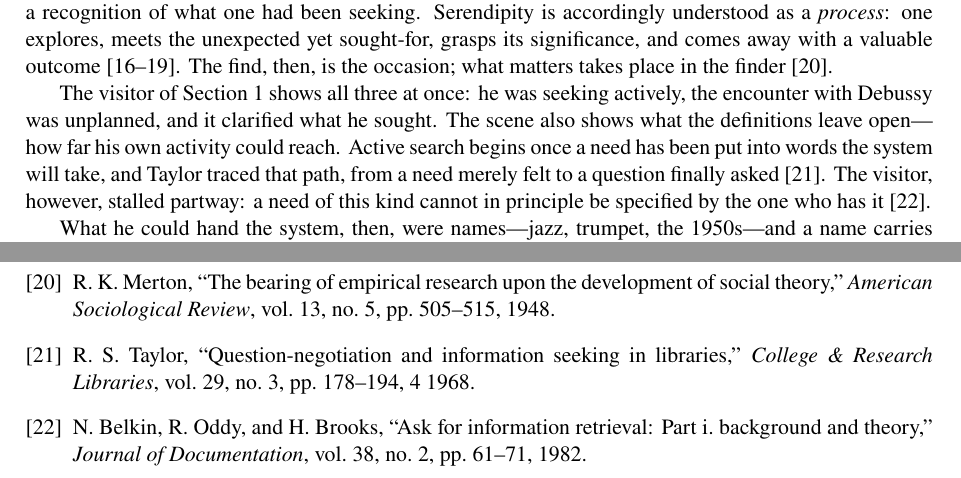
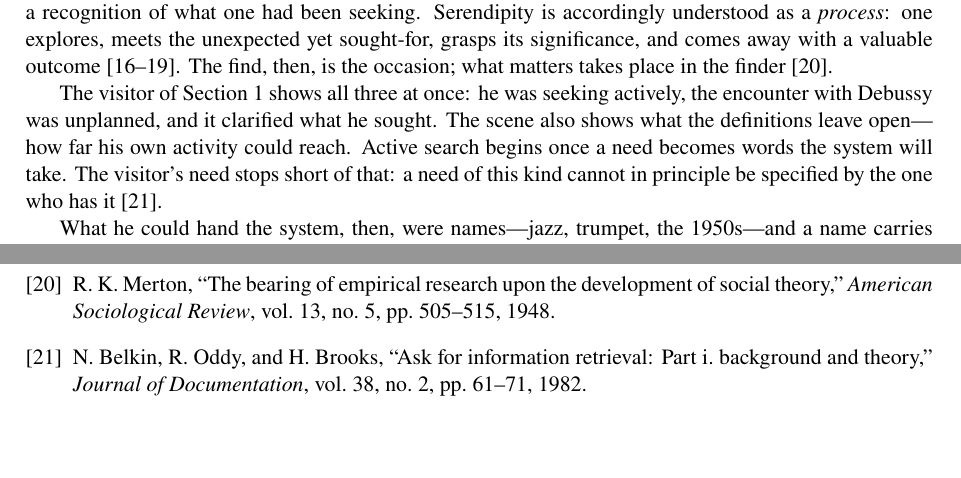
Before and after one commit to altfluss/2026_Serendipity_JDoc_Rev, a LaTeX paper (main.tex, which reads sec2.tex): two parts of pages 4 and 23 of 26, joined at a grey line, cut so that both start at the same text, the shorter picture padded with empty space. Compiled offline with pdfLaTeX.

Commit message:
sec2.texを修正した
Taylor1968178の引用箇所を2.1から移設、関連するNOTEコメントを追加。

Co-Authored-By: Claude Sonnet 5 <noreply@anthropic.com>

```diff
--- a/sec2.tex
+++ b/sec2.tex
@@ -39,11 +39,9 @@ then, is the occasion; what matters takes place in the finder~\cite{Merton194850
 The visitor of Section~\ref{sec:introduction} shows all three at once: he was
 seeking actively, the encounter with Debussy was unplanned, and it clarified
 what he sought. The scene also shows what the definitions leave open---how far
-his own activity could reach. Active search begins once a need has been put
-into words the system will take, and Taylor traced that path, from a need
-merely felt to a question finally asked~\cite{Taylor1968178}. The visitor,
-however, stalled partway: a need of this kind cannot in principle be specified
-by the one who has it~\cite{Belkin198261}.
+his own activity could reach. Active search begins once a need becomes words
+the system will take. The visitor's need stops short of that: a need of this
+kind cannot in principle be specified by the one who has it~\cite{Belkin198261}.
 
 What he could hand the system, then, were names---jazz, trumpet, the
 1950s---and a name carries denotation. His activity could therefore reach that
```
Also changed, not shown: sec2.tex (5 more changed lines).
